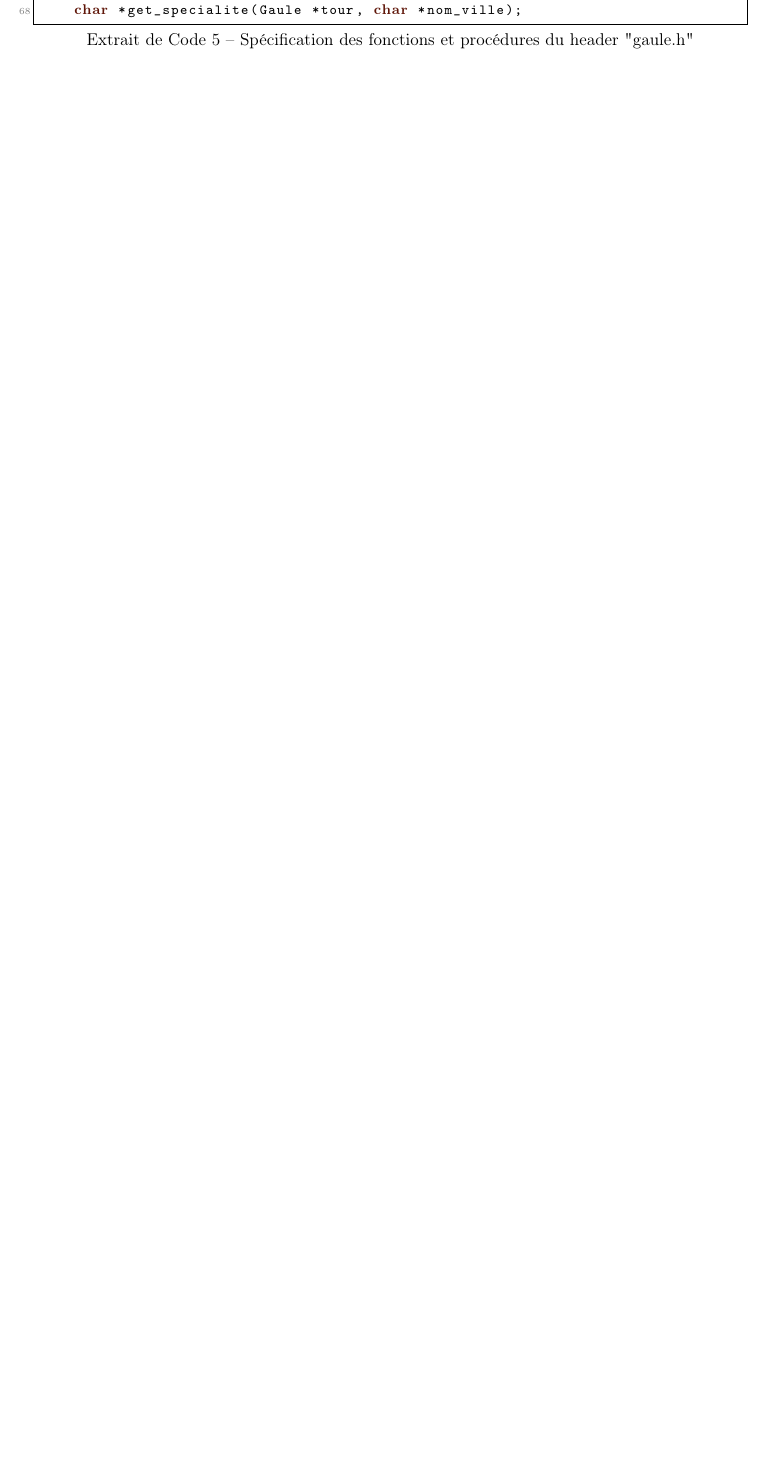
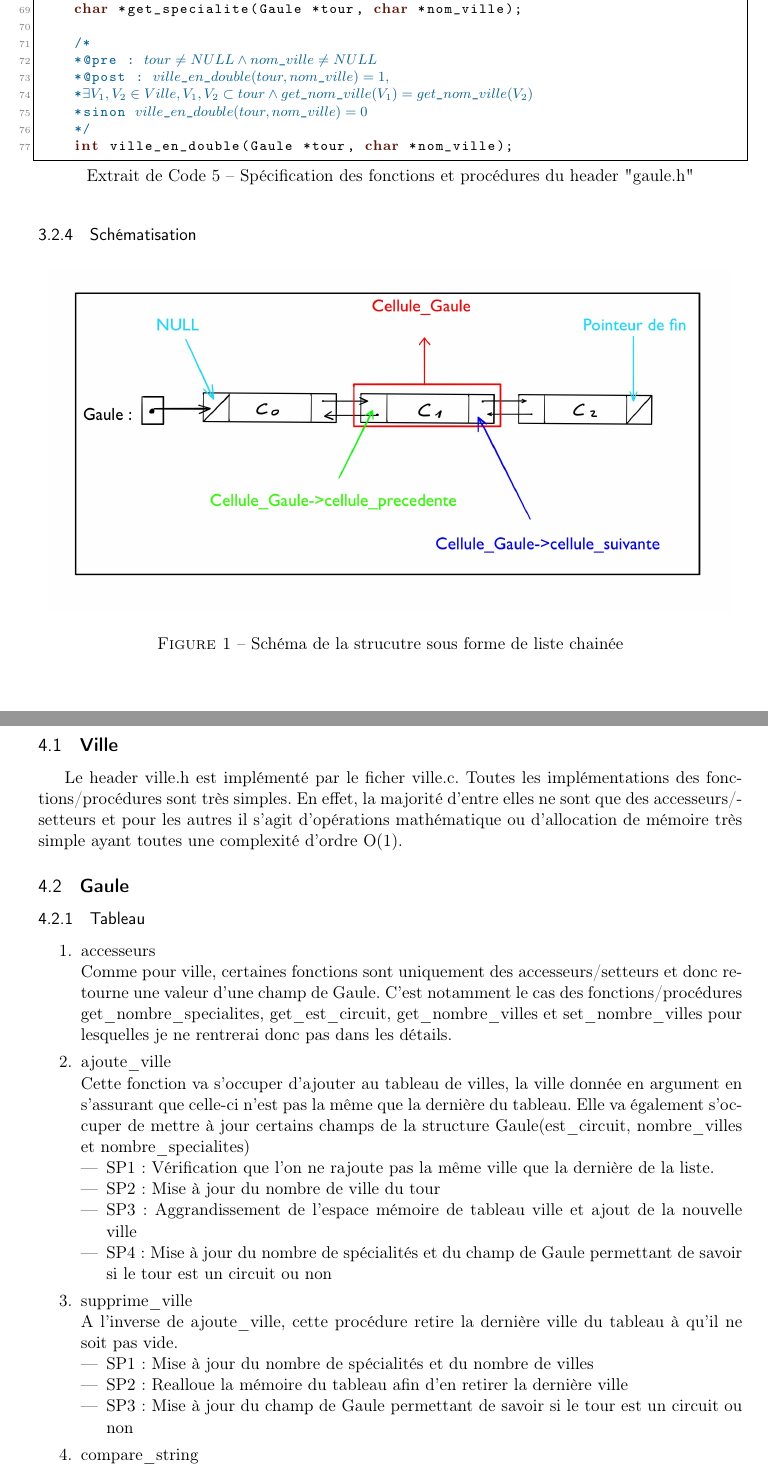
Before and after one commit to Hexalthy219/INFO0947-projet-2, a LaTeX document (rapport/tad-RusseCyril.tex): part of page 8 of 8 before the commit and two parts of pages 8 and 9 of 10 after it, the two joined at a grey line, cut so that both start at the same text, the shorter picture padded with empty space. Compiled offline with pdfLaTeX.

Commit message:
fin section implémentation gaule_tableau rapport

```diff
--- a/rapport/tad-RusseCyril.tex
+++ b/rapport/tad-RusseCyril.tex
@@ -410,3 +413,50 @@ Ces types abstraits doivent être représentés de 2 manières :
+    *@pre : (>\color{MidnightBlue}$tour\ne NULL \wedge nom\_ville\ne NULL$<)
+    *@post : (>\color{MidnightBlue}$ville\_en\_double(tour, nom\_ville)=1,$<)
+    *(>\color{MidnightBlue}$\exists V_1,V_2 \in Ville, V_1,V_2\subset tour \wedge get\_nom\_ville(V_1)=get\_nom\_ville(V_2)$<)
+    *sinon (>\color{MidnightBlue}$ville\_en\_double(tour, nom\_ville)=0$<)
+    */
+    int ville_en_double(Gaule *tour, char *nom_ville);
 \end{lstlisting}
 
+\subsubsection{Schématisation}
+\begin{figure}[h]
+    \centering
+    \includegraphics[scale=0.22]{schéma_liste_chainée.jpeg}
+    \caption{Schéma de la strucutre sous forme de liste chainée}
+\end{figure}
 
+\section{\textbf{Implémentation des structures}}
+\subsection{\textbf{Ville}}
+Le header ville.h est implémenté par le ficher ville.c. Toutes les implémentations des fonctions/procédures
+sont très simples. En effet, la majorité d'entre elles ne sont que des accesseurs/setteurs et pour les autres
+il s'agit d'opérations mathématique ou d'allocation de mémoire très simple ayant toutes une complexité d'ordre O(1).
+\subsection{\textbf{Gaule}}
+\subsubsection{Tableau}
+\begin{enumerate}
+    \item accesseurs
+    \\Comme pour ville, certaines fonctions sont uniquement des accesseurs/setteurs
+    et donc retourne une valeur d'une champ de Gaule. C'est notamment le cas des
+    fonctions/procédures get\_nombre\_specialites, get\_est\_circuit, get\_nombre\_villes et
+    set\_nombre\_villes pour lesquelles je ne rentrerai donc pas dans les détails.
+    \item ajoute\_ville
+    \\Cette fonction va s'occuper d'ajouter au tableau de villes, la ville donnée en argument
+    en s'assurant que celle-ci n'est pas la même que la dernière du tableau. Elle va également
+    s'occuper de mettre à jour certains champs de la structure Gaule(est\_circuit, nombre\_villes et
+    nombre\_specialites)
+    \begin{itemize}
+        \item SP1 : Vérification que l'on ne rajoute pas la même ville que la dernière de la liste.
+        \item SP2 : Mise à jour du nombre de ville du tour
+        \item SP3 : Aggrandissement de l'espace mémoire de tableau ville et ajout de la nouvelle ville
+        \item SP4 : Mise à jour du nombre de spécialités et du champ de Gaule permettant de savoir
+        si le tour est un circuit ou non
+    \end{itemize}
+    \item supprime\_ville
+    \\A l'inverse de ajoute\_ville, cette procédure retire la dernière ville du tableau à
+    qu'il ne soit pas vide.
+    \begin{itemize}
+        \item SP1 : Mise à jour du nombre de spécialités et du nombre de villes
+        \item SP2 : Realloue la mémoire du tableau afin d'en retirer la dernière ville
+        \item SP3 : Mise à jour du champ de Gaule permettant de savoir si le tour est un circuit ou non
+    \end{itemize}
+    \item compare\_string
+    \\Cette fonction permet de savoir si les 2 chaines de caractères données en argument
@@ -412,0 +467 @@ Ces types abstraits doivent être représentés de 2 manières :
+    \begin{lstlisting}[caption = {Boucle pour comparer les 2 chaines de caractères}]
```
Also changed, not shown: code/gaule_tableau.c (+1 -1 lines), rapport/schéma_liste_chainée.jpeg (added), rapport/tad-RusseCyril.pdf, rapport/tad-RusseCyril.tex (39 more changed lines), 6 other files.
